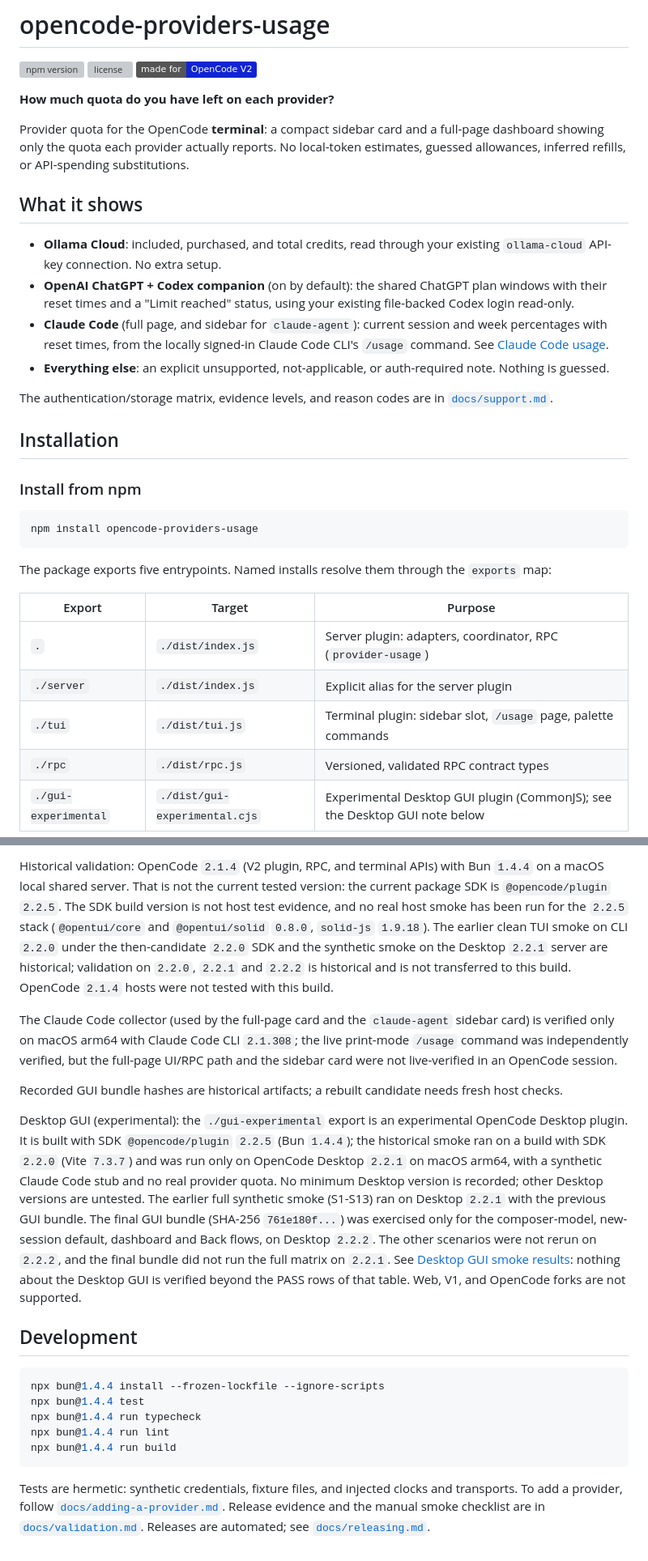
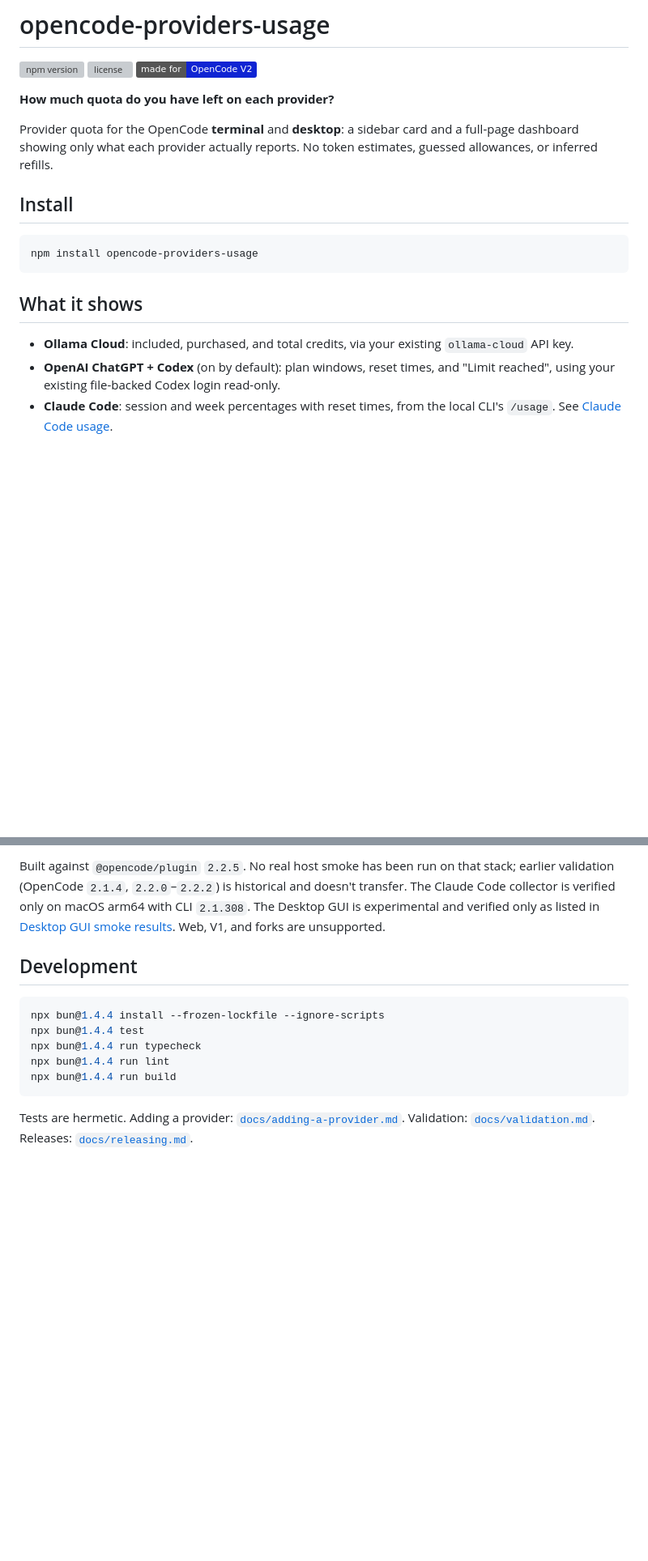
Before and after one commit to mihaellenic/opencode-providers-usage, a Markdown page: README.md, 2 parts joined by grey strips. Shown at 81% size. Rendered like a GitHub page; badges without logos; blank space fills up the shorter version; grey boxes are pictures that could not be loaded.

````diff
--- a/README.md
+++ b/README.md
@@ -6,32 +6,17 @@
 
 **How much quota do you have left on each provider?**
 
-Provider quota for the OpenCode **terminal**: a compact sidebar card and a full-page dashboard showing only the quota each provider actually reports. No local-token estimates, guessed allowances, inferred refills, or API-spending substitutions.
+Provider quota for the OpenCode **terminal** and **desktop**: a sidebar card and a full-page dashboard showing only what each provider actually reports. No token estimates, guessed allowances, or inferred refills.
 
-## What it shows
-
-- **Ollama Cloud**: included, purchased, and total credits, read through your existing `ollama-cloud` API-key connection. No extra setup.
-- **OpenAI ChatGPT + Codex companion** (on by default): the shared ChatGPT plan windows with their reset times and a "Limit reached" status, using your existing file-backed Codex login read-only.
-- **Claude Code** (full page, and sidebar for `claude-agent`): current session and week percentages with reset times, from the locally signed-in Claude Code CLI's `/usage` command. See [Claude Code usage](docs/behavior.md#claude-code-usage).
-- **Everything else**: an explicit unsupported, not-applicable, or auth-required note. Nothing is guessed.
-
-The authentication/storage matrix, evidence levels, and reason codes are in [`docs/support.md`](docs/support.md).
-
-## Installation
-
-### Install from npm
+## Install
 
 ```bash
 npm install opencode-providers-usage
 ```
 
-The package exports five entrypoints. Named installs resolve them through the `exports` map:
+## What it shows
 
-| Export | Target | Purpose |
-| --- | --- | --- |
-| `.` | `./dist/index.js` | Server plugin: adapters, coordinator, RPC (`provider-usage`) |
-| `./server` | `./dist/index.js` | Explicit alias for the server plugin |
-| `./tui` | `./dist/tui.js` | Terminal plugin: sidebar slot, `/usage` page, palette commands |
-| `./rpc` | `./dist/rpc.js` | Versioned, validated RPC contract types |
-| `./gui-experimental` | `./dist/gui-experimental.cjs` | Experimental Desktop GUI plugin (CommonJS); see the Desktop GUI note below |
+- **Ollama Cloud**: included, purchased, and total credits, via your existing `ollama-cloud` API key.
+- **OpenAI ChatGPT + Codex** (on by default): plan windows, reset times, and "Limit reached", using your existing file-backed Codex login read-only.
+- **Claude Code**: session and week percentages with reset times, from the local CLI's `/usage`. See [Claude Code usage](docs/behavior.md#claude-code-usage).
 
@@ -97,17 +44,5 @@ Full list: [Security and privacy](docs/behavior.md#security-and-privacy).
 
-Historical validation: OpenCode `2.1.4` (V2 plugin, RPC, and terminal APIs) with Bun `1.4.4` on a macOS local shared server. That is not the current tested version: the current package SDK is `@opencode/plugin` `2.2.5`. The SDK build version is not host test evidence, and no real host smoke has been run for the `2.2.5` stack (`@opentui/core` and `@opentui/solid` `0.8.0`, `solid-js` `1.9.18`). The earlier clean TUI smoke on CLI `2.2.0` under the then-candidate `2.2.0` SDK and the synthetic smoke on the Desktop `2.2.1` server are historical; validation on `2.2.0`, `2.2.1` and `2.2.2` is historical and is not transferred to this build. OpenCode `2.1.4` hosts were not tested with this build.
-
-The Claude Code collector (used by the full-page card and the `claude-agent`
-sidebar card) is verified only on macOS arm64 with Claude Code CLI `2.1.308`;
-the live print-mode `/usage` command was independently verified, but the
-full-page UI/RPC path and the sidebar card were not live-verified in an OpenCode
-session.
-
-Recorded GUI bundle hashes are historical artifacts; a rebuilt candidate needs
-fresh host checks.
-
-Desktop GUI (experimental): the `./gui-experimental` export is an experimental OpenCode Desktop plugin. It is built with SDK `@opencode/plugin` `2.2.5` (Bun `1.4.4`); the historical smoke ran on a build with SDK `2.2.0` (Vite `7.3.7`) and was run only on OpenCode Desktop `2.2.1` on macOS arm64, with a synthetic Claude Code stub and no real provider quota. No minimum Desktop version is recorded; other Desktop versions are untested. The earlier full synthetic smoke (S1-S13) ran on Desktop `2.2.1` with the previous GUI bundle. The final GUI bundle (SHA-256 `761e180f...`) was exercised only for the composer-model, new-session default, dashboard and Back flows, on Desktop `2.2.2`. The other scenarios were not rerun on `2.2.2`, and the final bundle did not run the full matrix on `2.2.1`. See [Desktop GUI smoke results](docs/support.md#desktop-gui-smoke-results): nothing about the Desktop GUI is verified beyond the PASS rows of that table.
-Web, V1, and OpenCode forks are not supported.
+Built against `@opencode/plugin` `2.2.5`. No real host smoke has been run on that stack; earlier validation (OpenCode `2.1.4`, `2.2.0`–`2.2.2`) is historical and doesn't transfer. The Claude Code collector is verified only on macOS arm64 with CLI `2.1.308`. The Desktop GUI is experimental and verified only as listed in [Desktop GUI smoke results](docs/support.md#desktop-gui-smoke-results). Web, V1, and forks are unsupported.
 
 ## Development
 
@@ -119,4 +54,4 @@ npx bun@1.4.4 run lint
 npx bun@1.4.4 run build
 ```
 
-Tests are hermetic: synthetic credentials, fixture files, and injected clocks and transports. To add a provider, follow [`docs/adding-a-provider.md`](docs/adding-a-provider.md). Release evidence and the manual smoke checklist are in [`docs/validation.md`](docs/validation.md). Releases are automated; see [`docs/releasing.md`](docs/releasing.md).
+Tests are hermetic. Adding a provider: [`docs/adding-a-provider.md`](docs/adding-a-provider.md). Validation: [`docs/validation.md`](docs/validation.md). Releases: [`docs/releasing.md`](docs/releasing.md).
````
Also changed, not shown: other parts of README.md (+10 -48 lines), image-1.png (added), image.png (added), 2 other files.
